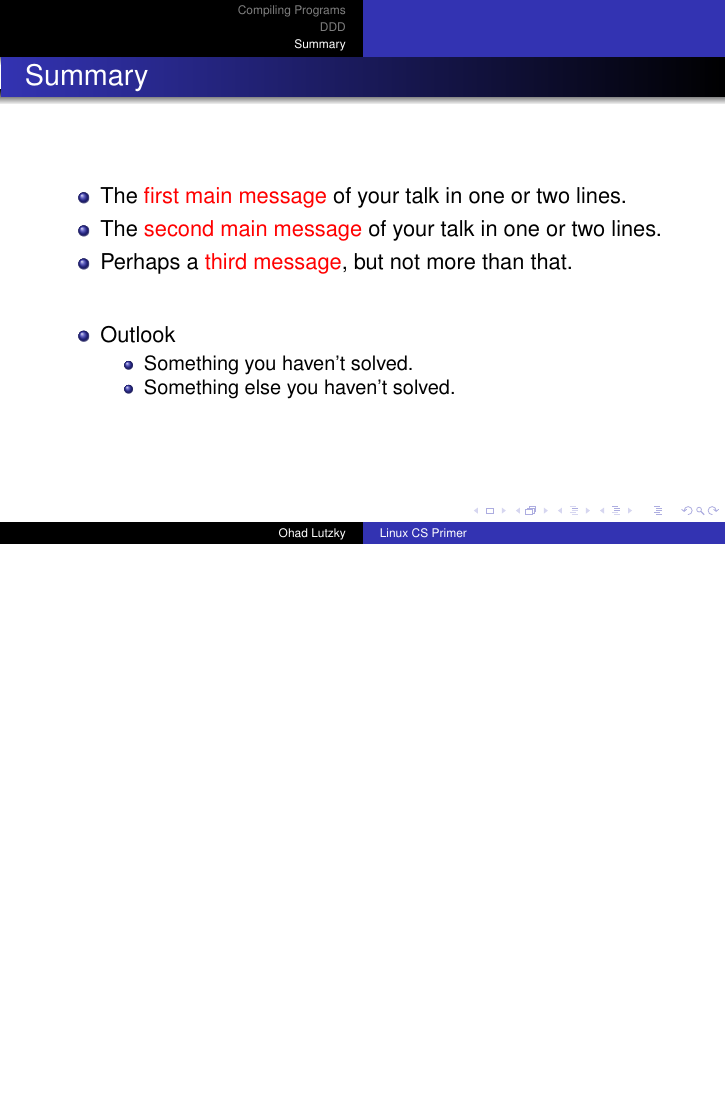
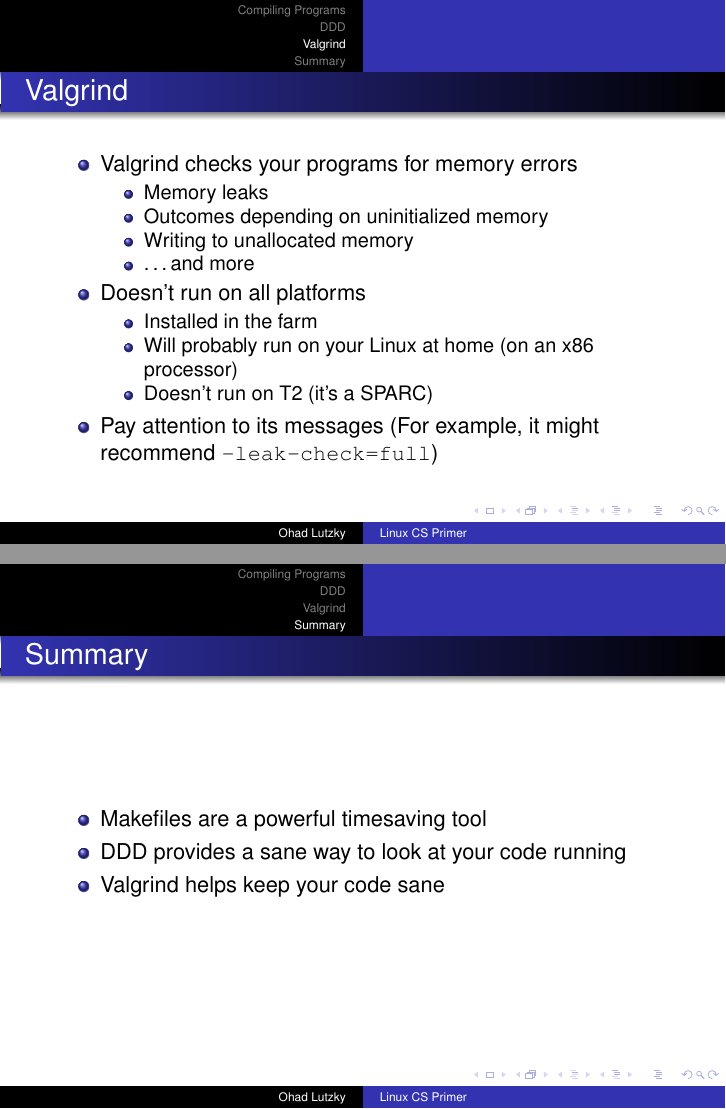
Before and after one commit to lutzky/linux_cs_primer, LaTeX slides (linux_cs_primer.tex): page 27 of 27 before the commit and pages 27 and 28 of 28 after it, the two joined at a grey line, the shorter picture padded with empty space. Compiled offline with pdfLaTeX.

Commit message:
Slide for valgrind, summary

```diff
--- a/linux_cs_primer.tex
+++ b/linux_cs_primer.tex
@@ -309,6 +309,34 @@ clean: \\
 \end{frame}
 }
 
+\section{Valgrind}
+
+\begin{frame}{Valgrind}
+  \begin{itemize}
+    \item Valgrind checks your programs for memory errors
+      \begin{itemize}
+        \item Memory leaks
+        \item Outcomes depending on uninitialized memory
+        \item Writing to unallocated memory
+        \item \ldots{}and more
+      \end{itemize}
+    \item Doesn't run on all platforms
+      \begin{itemize}
+        \item Installed in the farm
+        \item Will probably run on your Linux at home (on an x86 processor)
+        \item Doesn't run on T2 (it's a SPARC)
+      \end{itemize}
+    \item Pay attention to its messages (For example, it might recommend
+      \texttt{--leak-check=full})
+  \end{itemize}
+\end{frame}
+
+\mode<handout> {
+\begin{frame}{Valgrind Demo}{Empty slide for notes on the demo}
+\end{frame}
+}
+
+
 \section*{Summary}
 
 \begin{frame}{Summary}
@@ -316,24 +344,11 @@ clean: \\
   % Keep the summary *very short*.
   \begin{itemize}
   \item
-    The \alert{first main message} of your talk in one or two lines.
+    Makefiles are a powerful timesaving tool
   \item
-    The \alert{second main message} of your talk in one or two lines.
+    DDD provides a sane way to look at your code running
   \item
-    Perhaps a \alert{third message}, but not more than that.
-  \end{itemize}
-
-  % The following outlook is optional.
-  \vskip0pt plus.5fill
-  \begin{itemize}
-  \item
-    Outlook
-    \begin{itemize}
-    \item
-      Something you haven't solved.
-    \item
-      Something else you haven't solved.
-    \end{itemize}
+    Valgrind helps keep your code sane
   \end{itemize}
 \end{frame}
 
```
Also changed, not shown: 1 other file.
